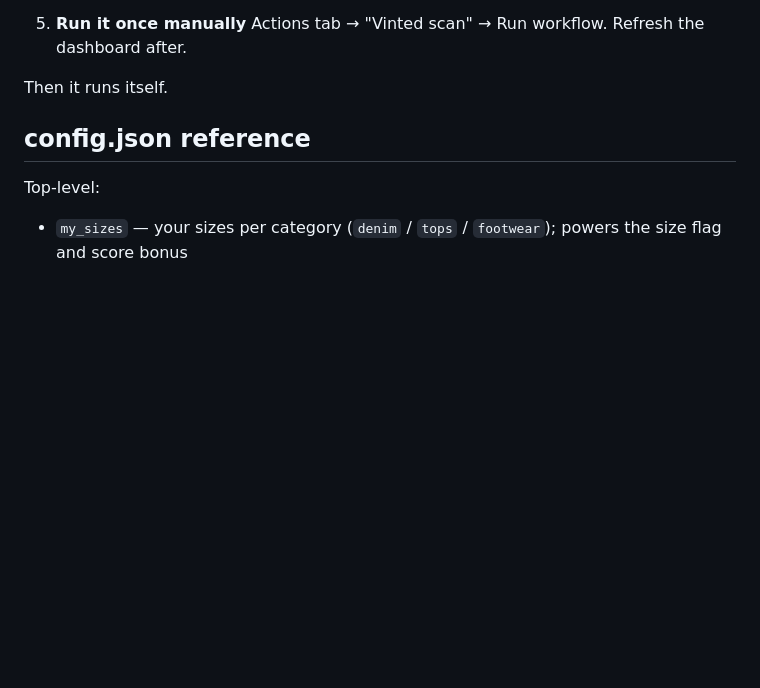
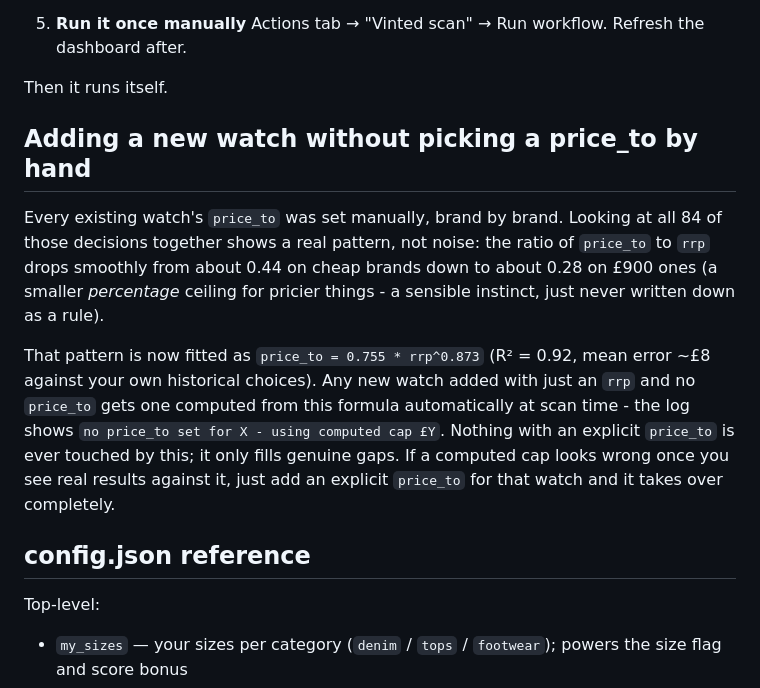
Before and after one commit to em1ten/bargain-watch, a Markdown page: README.md, the part around one of its changes. Rendered like a GitHub page; blank space fills up the shorter version.

```diff
--- a/README.md
+++ b/README.md
@@ -118,6 +158,23 @@ which listings you've starred, and that never leaves the browser.
    Actions tab → "Vinted scan" → Run workflow. Refresh the dashboard after.
 
 Then it runs itself.
+
+## Adding a new watch without picking a price_to by hand
+
+Every existing watch's `price_to` was set manually, brand by brand. Looking
+at all 84 of those decisions together shows a real pattern, not noise: the
+ratio of `price_to` to `rrp` drops smoothly from about 0.44 on cheap brands
+down to about 0.28 on £900 ones (a smaller *percentage* ceiling for pricier
+things - a sensible instinct, just never written down as a rule).
+
+That pattern is now fitted as `price_to = 0.755 * rrp^0.873` (R² = 0.92,
+mean error ~£8 against your own historical choices). Any new watch added
+with just an `rrp` and no `price_to` gets one computed from this formula
+automatically at scan time - the log shows `no price_to set for X - using
+computed cap £Y`. Nothing with an explicit `price_to` is ever touched by
+this; it only fills genuine gaps. If a computed cap looks wrong once you
+see real results against it, just add an explicit `price_to` for that
+watch and it takes over completely.
 
 ## config.json reference
 
```
Also changed, not shown: other parts of README.md (+40 -0 lines).
